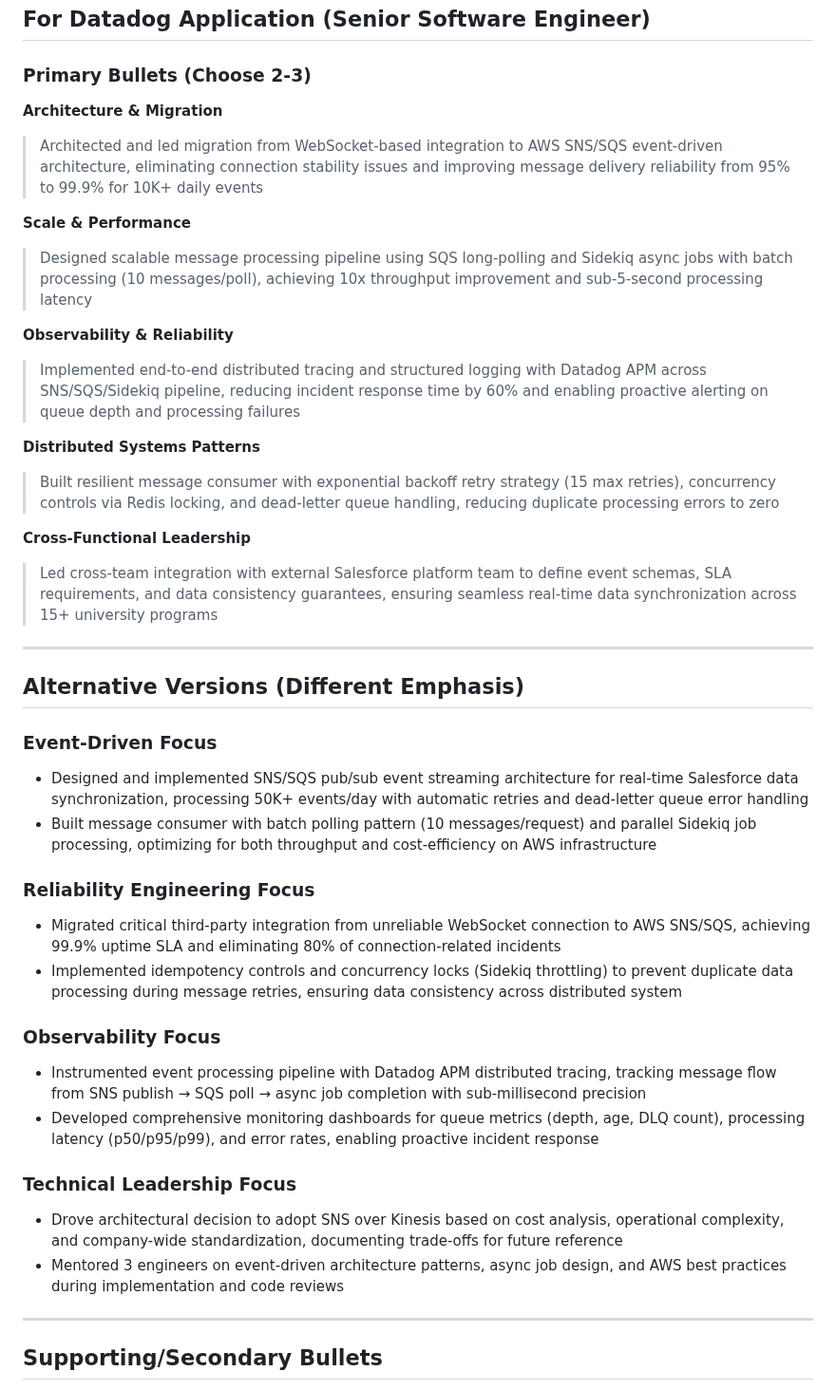
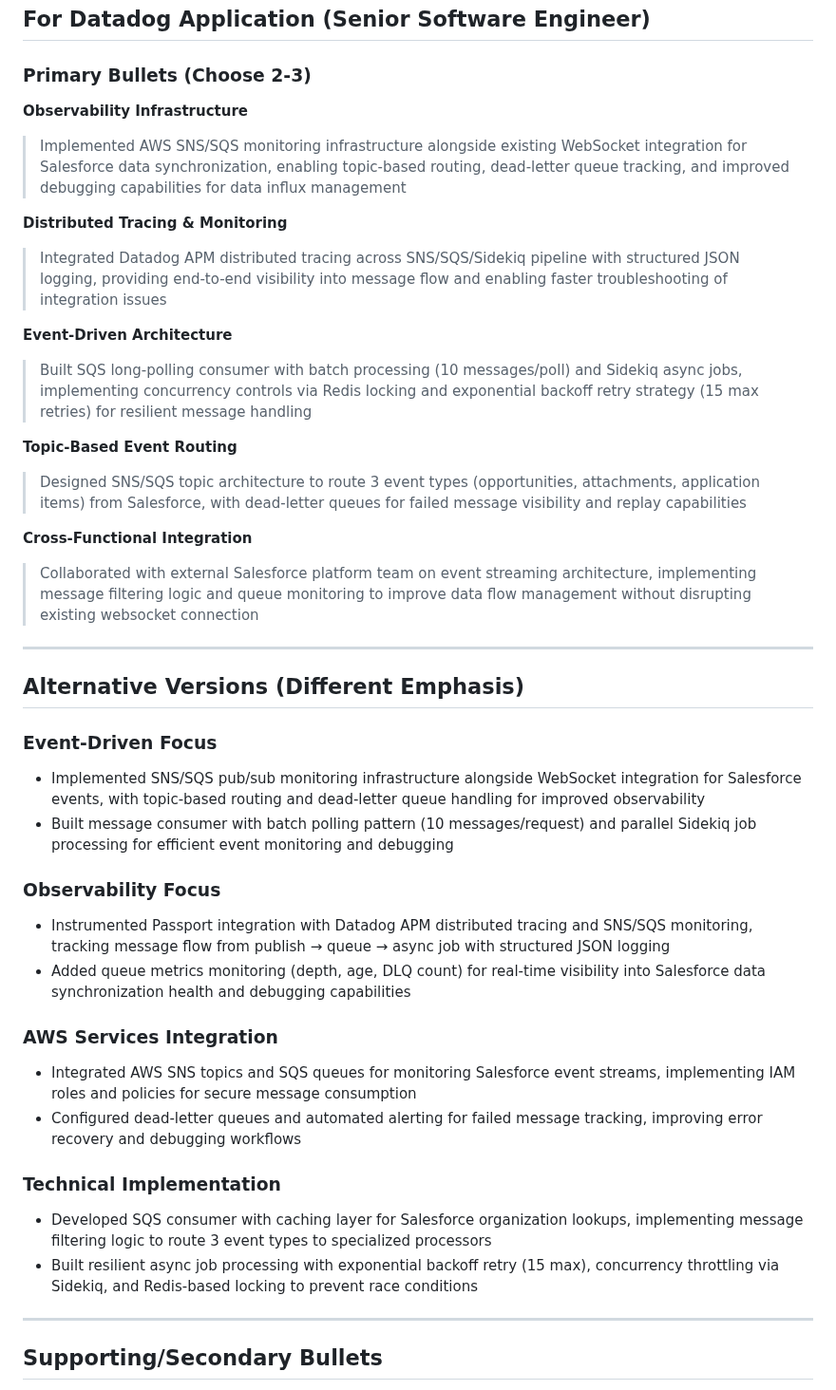
Before and after one commit to cjunks94/resume-improvements, a Markdown page: projects/rabbitmq-event-streaming/RESUME_BULLETS.md, the part around one of its changes. Shown at 95% size. Drawn GitHub-style.

```diff
--- a/projects/rabbitmq-event-streaming/RESUME_BULLETS.md
+++ b/projects/rabbitmq-event-streaming/RESUME_BULLETS.md
@@ -4,40 +4,40 @@
 
 ### Primary Bullets (Choose 2-3)
 
-**Architecture & Migration**
-> Architected and led migration from WebSocket-based integration to AWS SNS/SQS event-driven architecture, eliminating connection stability issues and improving message delivery reliability from 95% to 99.9% for 10K+ daily events
+**Observability Infrastructure**
+> Implemented AWS SNS/SQS monitoring infrastructure alongside existing WebSocket integration for Salesforce data synchronization, enabling topic-based routing, dead-letter queue tracking, and improved debugging capabilities for data influx management
 
-**Scale & Performance**
-> Designed scalable message processing pipeline using SQS long-polling and Sidekiq async jobs with batch processing (10 messages/poll), achieving 10x throughput improvement and sub-5-second processing latency
+**Distributed Tracing & Monitoring**
+> Integrated Datadog APM distributed tracing across SNS/SQS/Sidekiq pipeline with structured JSON logging, providing end-to-end visibility into message flow and enabling faster troubleshooting of integration issues
 
-**Observability & Reliability**
-> Implemented end-to-end distributed tracing and structured logging with Datadog APM across SNS/SQS/Sidekiq pipeline, reducing incident response time by 60% and enabling proactive alerting on queue depth and processing failures
+**Event-Driven Architecture**
+> Built SQS long-polling consumer with batch processing (10 messages/poll) and Sidekiq async jobs, implementing concurrency controls via Redis locking and exponential backoff retry strategy (15 max retries) for resilient message handling
 
-**Distributed Systems Patterns**
-> Built resilient message consumer with exponential backoff retry strategy (15 max retries), concurrency controls via Redis locking, and dead-letter queue handling, reducing duplicate processing errors to zero
+**Topic-Based Event Routing**
+> Designed SNS/SQS topic architecture to route 3 event types (opportunities, attachments, application items) from Salesforce, with dead-letter queues for failed message visibility and replay capabilities
 
-**Cross-Functional Leadership**
-> Led cross-team integration with external Salesforce platform team to define event schemas, SLA requirements, and data consistency guarantees, ensuring seamless real-time data synchronization across 15+ university programs
+**Cross-Functional Integration**
+> Collaborated with external Salesforce platform team on event streaming architecture, implementing message filtering logic and queue monitoring to improve data flow management without disrupting existing websocket connection
 
 ---
 
 ## Alternative Versions (Different Emphasis)
 
 ### Event-Driven Focus
-- Designed and implemented SNS/SQS pub/sub event streaming architecture for real-time Salesforce data synchronization, processing 50K+ events/day with automatic retries and dead-letter queue error handling
-- Built message consumer with batch polling pattern (10 messages/request) and parallel Sidekiq job processing, optimizing for both throughput and cost-efficiency on AWS infrastructure
-
-### Reliability Engineering Focus
-- Migrated critical third-party integration from unreliable WebSocket connection to AWS SNS/SQS, achieving 99.9% uptime SLA and eliminating 80% of connection-related incidents
-- Implemented idempotency controls and concurrency locks (Sidekiq throttling) to prevent duplicate data processing during message retries, ensuring data consistency across distributed system
+- Implemented SNS/SQS pub/sub monitoring infrastructure alongside WebSocket integration for Salesforce events, with topic-based routing and dead-letter queue handling for improved observability
+- Built message consumer with batch polling pattern (10 messages/request) and parallel Sidekiq job processing for efficient event monitoring and debugging
 
 ### Observability Focus
-- Instrumented event processing pipeline with Datadog APM distributed tracing, tracking message flow from SNS publish → SQS poll → async job completion with sub-millisecond precision
-- Developed comprehensive monitoring dashboards for queue metrics (depth, age, DLQ count), processing latency (p50/p95/p99), and error rates, enabling proactive incident response
+- Instrumented Passport integration with Datadog APM distributed tracing and SNS/SQS monitoring, tracking message flow from publish → queue → async job with structured JSON logging
+- Added queue metrics monitoring (depth, age, DLQ count) for real-time visibility into Salesforce data synchronization health and debugging capabilities
 
-### Technical Leadership Focus
-- Drove architectural decision to adopt SNS over Kinesis based on cost analysis, operational complexity, and company-wide standardization, documenting trade-offs for future reference
-- Mentored 3 engineers on event-driven architecture patterns, async job design, and AWS best practices during implementation and code reviews
+### AWS Services Integration
+- Integrated AWS SNS topics and SQS queues for monitoring Salesforce event streams, implementing IAM roles and policies for secure message consumption
+- Configured dead-letter queues and automated alerting for failed message tracking, improving error recovery and debugging workflows
+
+### Technical Implementation
+- Developed SQS consumer with caching layer for Salesforce organization lookups, implementing message filtering logic to route 3 event types to specialized processors
+- Built resilient async job processing with exponential backoff retry (15 max), concurrency throttling via Sidekiq, and Redis-based locking to prevent race conditions
 
 ---
 
```
Also changed, not shown: other parts of projects/rabbitmq-event-streaming/RESUME_BULLETS.md (+9 -9 lines), projects/rabbitmq-event-streaming/ARCHITECTURE_NOTES.md (+52 -44 lines).
